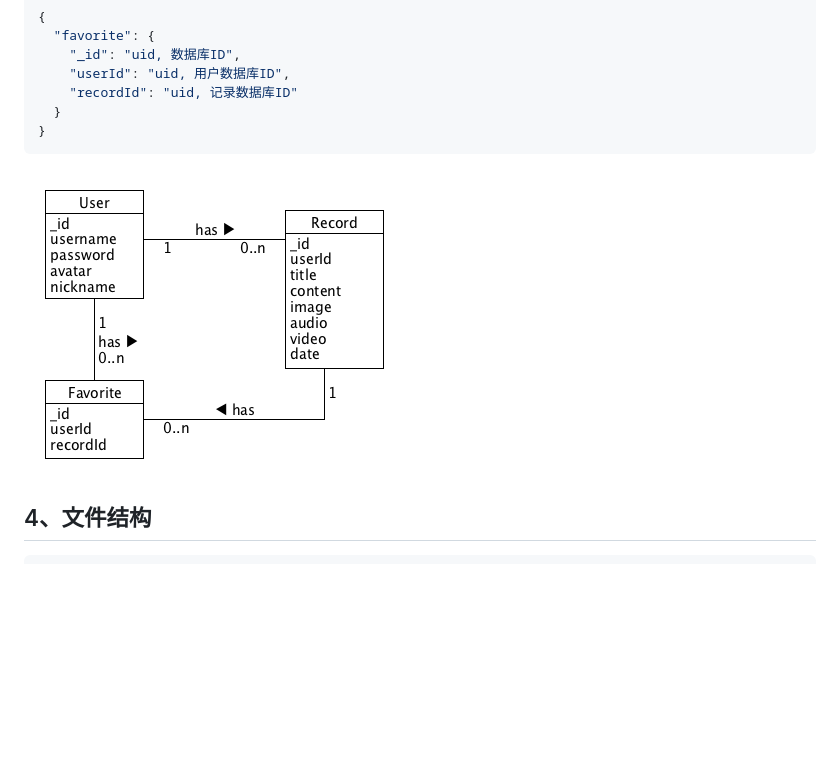
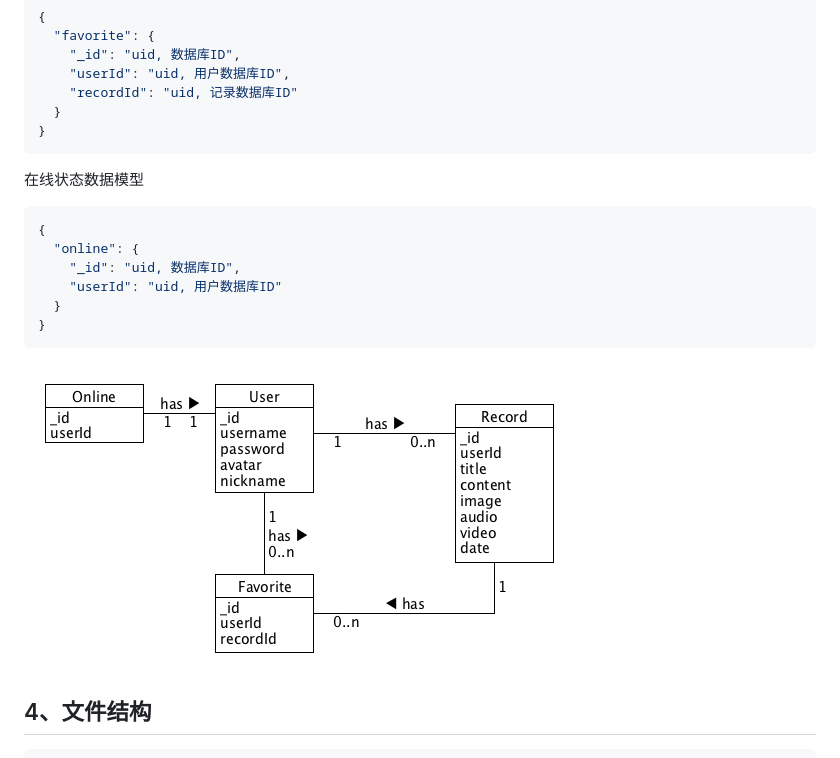
Before and after one commit to Previous28/ShareJourney, a Markdown page: README.md, the part around the change. Rendered like a GitHub page; pictures changed too: images-for-readme/ShareJourneyDB.png; blank space fills up the shorter version.

Commit message:
更新README

````diff
--- a/README.md
+++ b/README.md
@@ -69,6 +69,15 @@ git push origin master
   }
 }
 ```
+在线状态数据模型
+```json
+{
+  "online": {
+    "_id": "uid, 数据库ID",
+    "userId": "uid, 用户数据库ID"
+  }
+}
+```
 
 ![ShareJourneyDB](images-for-readme/ShareJourneyDB.png)
 
````
Also changed, not shown: 1 other file.
